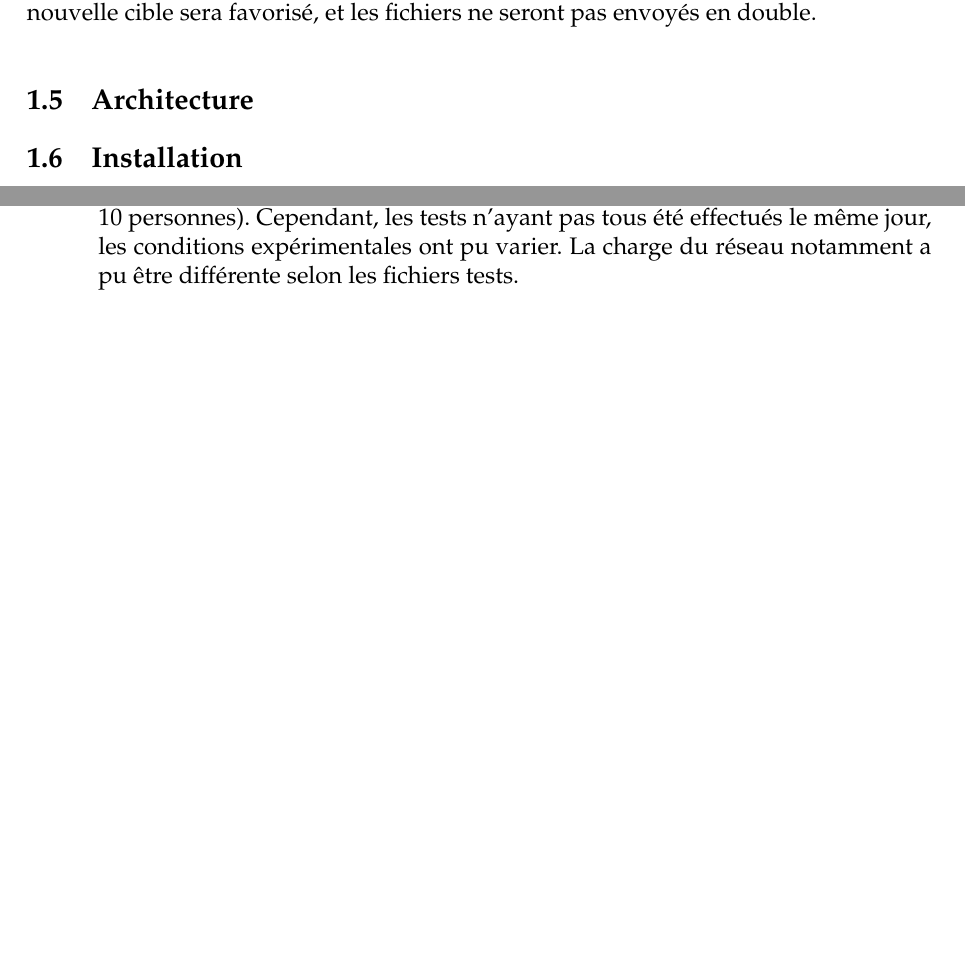
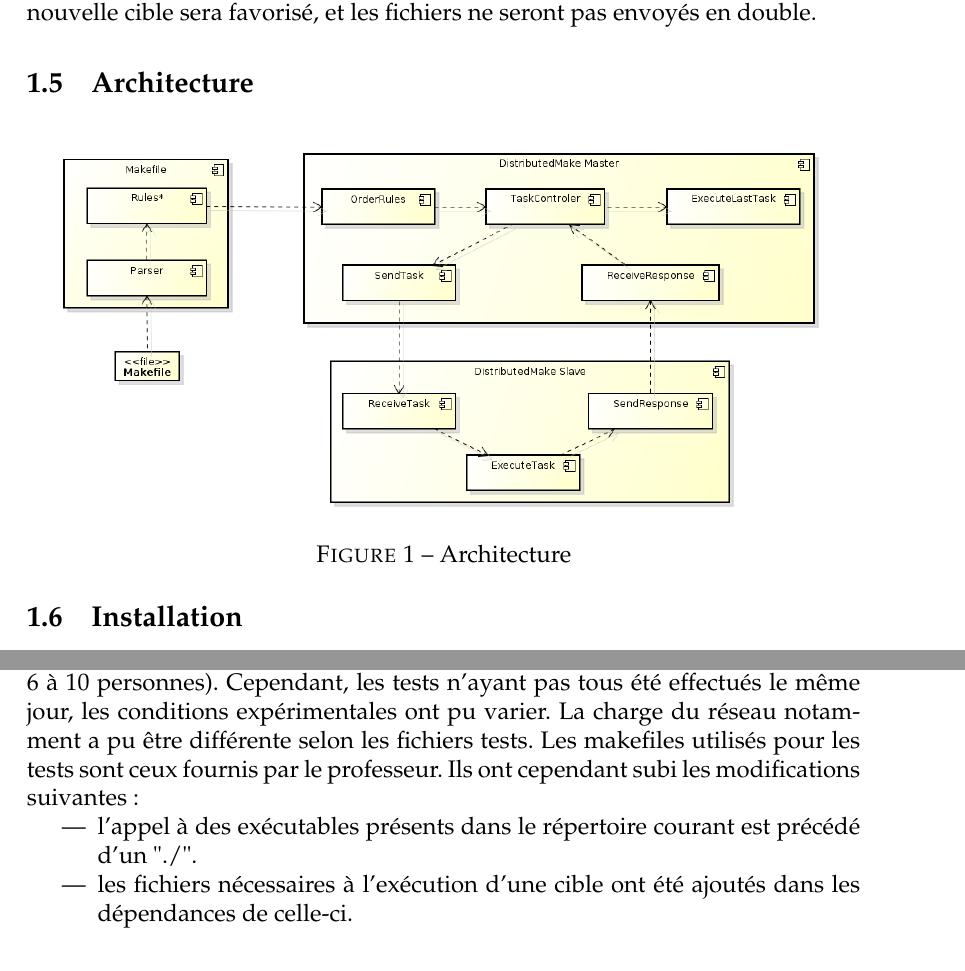
Before and after one commit to bjurkovski/dMake, a LaTeX document (rapport/dmake-rapport.tex): two parts of pages 5 and 6 of 7 before the commit and two parts of pages 5 and 7 of 7 after it, joined at a grey line, cut so that both start at the same text, the shorter picture padded with empty space. Compiled offline with pdfLaTeX.

Commit message:
rapport'

```diff
--- a/rapport/dmake-rapport.tex
+++ b/rapport/dmake-rapport.tex
@@ -167,7 +167,12 @@ ne seront pas envoyés en double.
 
 \subsection{Architecture}
 
-
+\begin{figure}[H]
+  \centering
+  \includegraphics[scale=0.4]{schema.png}
+  \caption{Architecture}
+  \label{fig:architecture}
+\end{figure}
 
 \subsection{Installation}
 
@@ -258,7 +263,15 @@ Les test ont été effectués en salle D200. La salle était peu occupée
 (environ 6 à 10 personnes). Cependant, les tests n'ayant pas tous été
 effectués le même jour, les conditions expérimentales ont pu
 varier. La charge du réseau notamment a pu être différente selon les
-fichiers tests.
+fichiers tests. Les makefiles utilisés pour les tests sont ceux
+fournis par le professeur. Ils ont cependant subi les modifications
+suivantes :
+\begin{itemize}
+\item l'appel à des exécutables présents dans le répertoire courant est
+  précédé d'un "./".
+\item les fichiers nécessaires à l'exécution d'une cible ont été
+  ajoutés dans les dépendances de celle-ci.
+\end{itemize}
 
 \subsection{Résultats et analyse}
 
```
